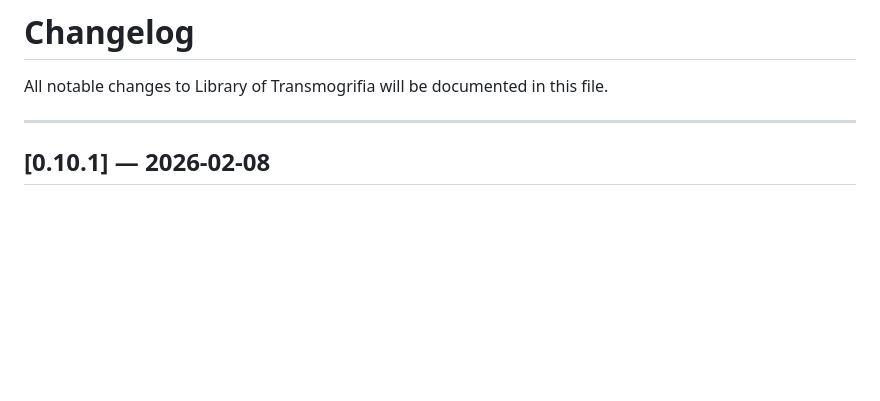
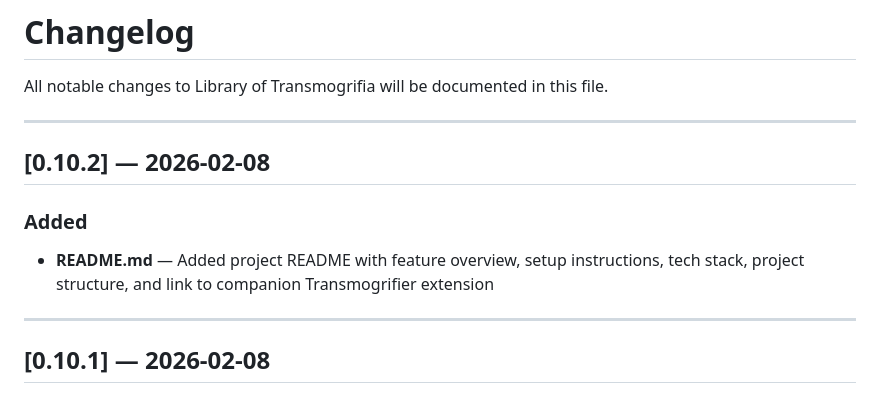
Before and after one commit to kypflug/transmogrifia-pwa, a Markdown page: CHANGELOG.md, the part around the change. GitHub-like rendering; blank space fills up the shorter version.

Commit message:
Add project README with feature overview and setup instructions

```diff
--- a/CHANGELOG.md
+++ b/CHANGELOG.md
@@ -1,6 +1,14 @@
 # Changelog
 
 All notable changes to Library of Transmogrifia will be documented in this file.
+
+---
+
+## [0.10.2] — 2026-02-08
+
+### Added
+
+- **README.md** — Added project README with feature overview, setup instructions, tech stack, project structure, and link to companion Transmogrifier extension
 
 ---
 
```
Also changed, not shown: README.md (added, +111 -0 lines).
